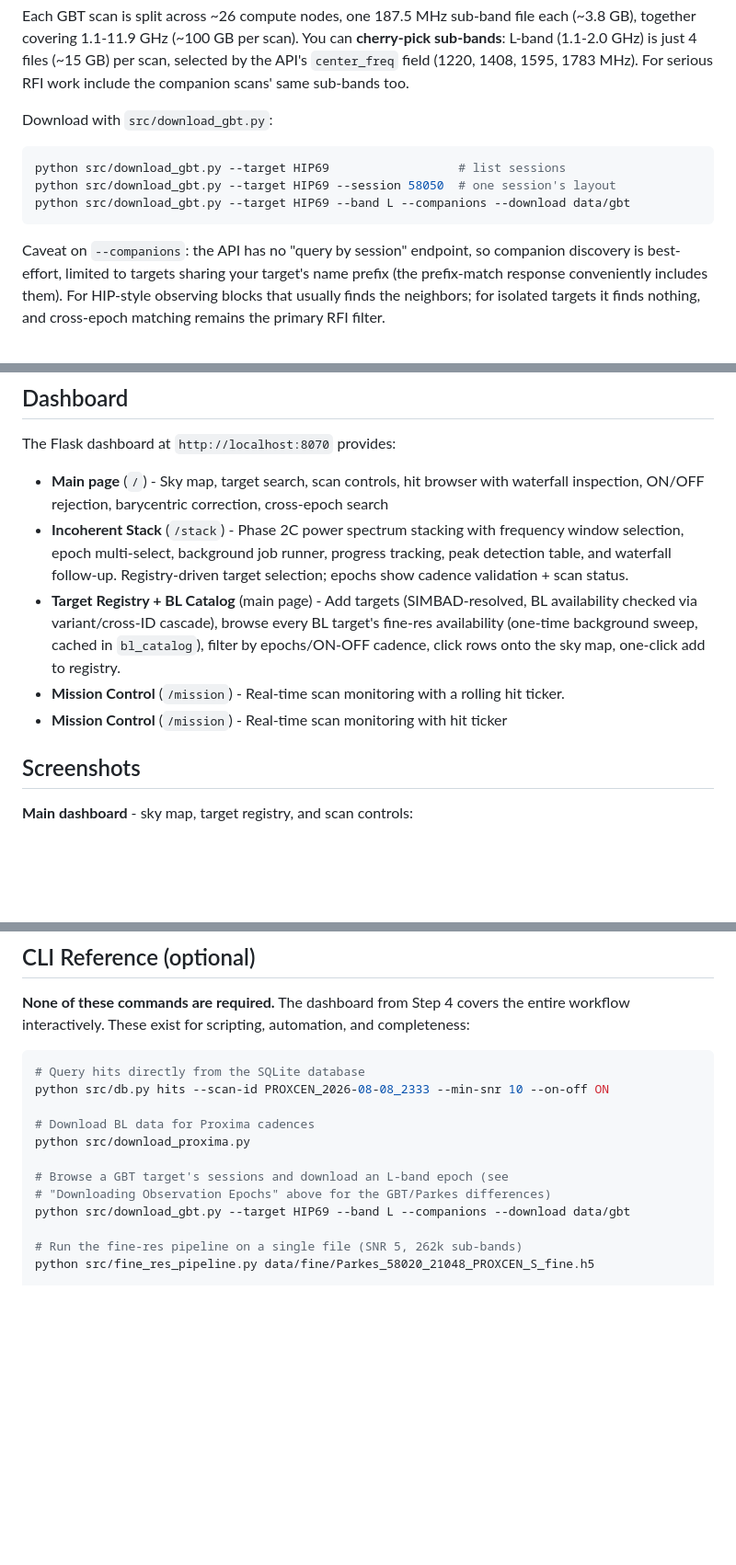
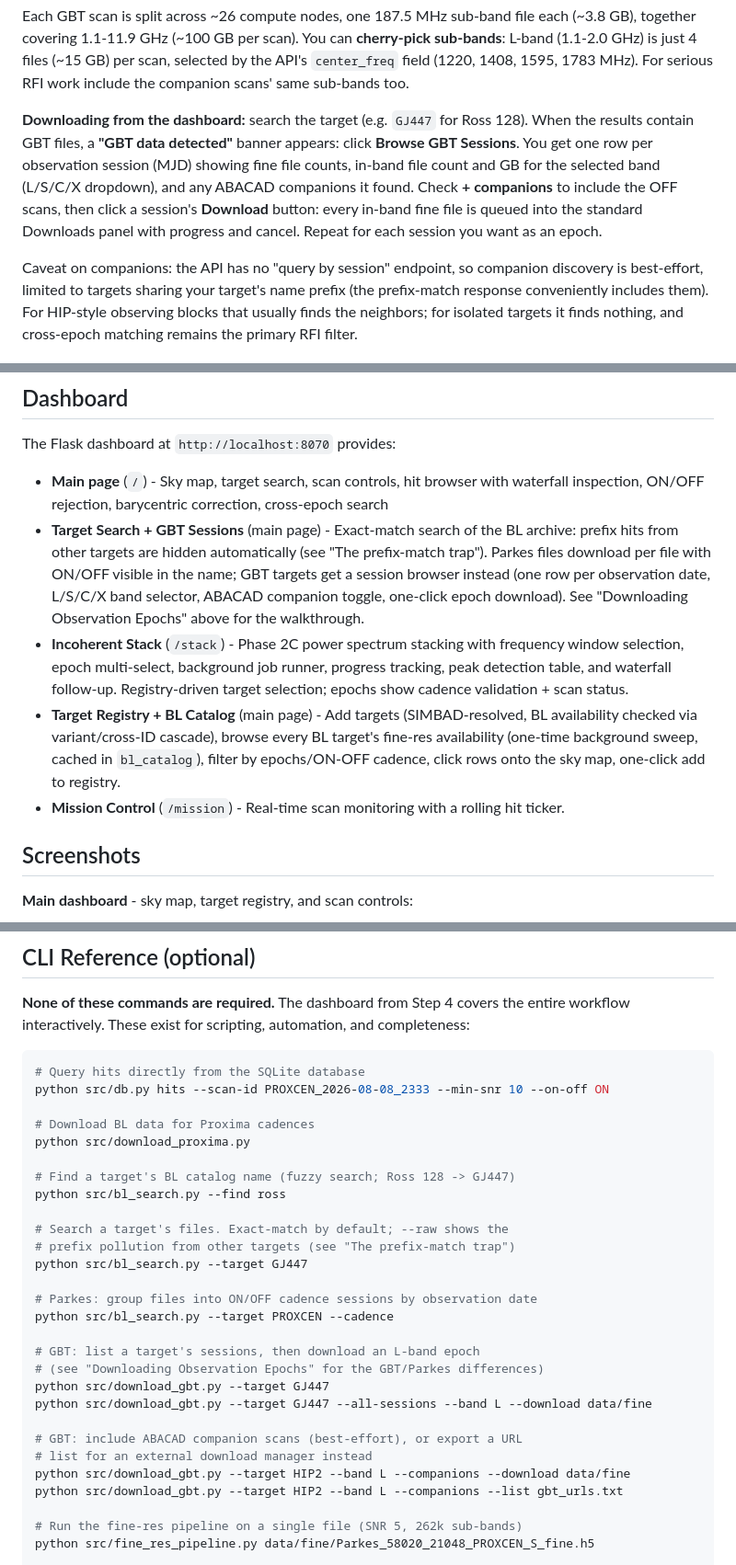
Before and after one commit to w4gon79/backyard-seti, a Markdown page: README.md, 3 parts joined by grey strips. Shown at 92% size. Drawn GitHub-style; blank space fills up the shorter version.

Commit message:
README: dashboard-first download instructions, CLI moved to reference section
New users get button-level walkthroughs first: Parkes cadence downloads
from Target Search (filter Fine, grab the S/R set sharing one MJD) and
the GBT session browser (GBT data detected banner -> Browse GBT
Sessions -> band selector -> companions toggle -> one-click epoch
download). The CLI equivalents (bl_search --find/--cadence,
download_gbt sessions/band/companions/--list) now live together in the
CLI Reference section at the bottom, which stays clearly optional.
Also documents the exact-match search behavior in the Dashboard
section and drops the duplicate Mission Control bullet.

````diff
--- a/README.md
+++ b/README.md
@@ -81,15 +92,17 @@ each (~3.8 GB), together covering 1.1-11.9 GHz (~100 GB per scan). You can
 scan, selected by the API's `center_freq` field (1220, 1408, 1595, 1783 MHz).
 For serious RFI work include the companion scans' same sub-bands too.
 
-Download with `src/download_gbt.py`:
+**Downloading from the dashboard:** search the target (e.g. `GJ447` for
+Ross 128). When the results contain GBT files, a **"GBT data detected"**
+banner appears: click **Browse GBT Sessions**. You get one row per
+observation session (MJD) showing fine file counts, in-band file count and
+GB for the selected band (L/S/C/X dropdown), and any ABACAD companions it
+found. Check **+ companions** to include the OFF scans, then click a
+session's **Download** button: every in-band fine file is queued into the
+standard Downloads panel with progress and cancel. Repeat for each session
+you want as an epoch.
 
-```bash
-python src/download_gbt.py --target HIP69                  # list sessions
-python src/download_gbt.py --target HIP69 --session 58050  # one session's layout
-python src/download_gbt.py --target HIP69 --band L --companions --download data/gbt
-```
-
-Caveat on `--companions`: the API has no "query by session" endpoint, so
+Caveat on companions: the API has no "query by session" endpoint, so
 companion discovery is best-effort, limited to targets sharing your target's
 name prefix (the prefix-match response conveniently includes them). For
 HIP-style observing blocks that usually finds the neighbors; for isolated
@@ -229,6 +242,12 @@ The Flask dashboard at `http://localhost:8070` provides:
 
 - **Main page** (`/`) - Sky map, target search, scan controls, hit browser with
   waterfall inspection, ON/OFF rejection, barycentric correction, cross-epoch search
+- **Target Search + GBT Sessions** (main page) - Exact-match search of the BL
+  archive: prefix hits from other targets are hidden automatically (see "The
+  prefix-match trap"). Parkes files download per file with ON/OFF visible in the
+  name; GBT targets get a session browser instead (one row per observation
+  date, L/S/C/X band selector, ABACAD companion toggle, one-click epoch
+  download). See "Downloading Observation Epochs" above for the walkthrough.
 - **Incoherent Stack** (`/stack`) - Phase 2C power spectrum stacking with
   frequency window selection, epoch multi-select, background job runner, progress
   tracking, peak detection table, and waterfall follow-up. Registry-driven target
@@ -240,7 +259,6 @@ The Flask dashboard at `http://localhost:8070` provides:
   registry.
 - **Mission Control** (`/mission`) - Real-time scan monitoring with a rolling
   hit ticker.
-- **Mission Control** (`/mission`) - Real-time scan monitoring with hit ticker
 
 ## Screenshots
 
@@ -333,9 +351,25 @@ python src/db.py hits --scan-id PROXCEN_2026-08-08_2333 --min-snr 10 --on-off ON
 # Download BL data for Proxima cadences
 python src/download_proxima.py
 
-# Browse a GBT target's sessions and download an L-band epoch (see
-# "Downloading Observation Epochs" above for the GBT/Parkes differences)
-python src/download_gbt.py --target HIP69 --band L --companions --download data/gbt
+# Find a target's BL catalog name (fuzzy search; Ross 128 -> GJ447)
+python src/bl_search.py --find ross
+
+# Search a target's files. Exact-match by default; --raw shows the
+# prefix pollution from other targets (see "The prefix-match trap")
+python src/bl_search.py --target GJ447
+
+# Parkes: group files into ON/OFF cadence sessions by observation date
+python src/bl_search.py --target PROXCEN --cadence
+
+# GBT: list a target's sessions, then download an L-band epoch
+# (see "Downloading Observation Epochs" for the GBT/Parkes differences)
+python src/download_gbt.py --target GJ447
+python src/download_gbt.py --target GJ447 --all-sessions --band L --download data/fine
+
+# GBT: include ABACAD companion scans (best-effort), or export a URL
+# list for an external download manager instead
+python src/download_gbt.py --target HIP2 --band L --companions --download data/fine
+python src/download_gbt.py --target HIP2 --band L --companions --list gbt_urls.txt
 
 # Run the fine-res pipeline on a single file (SNR 5, 262k sub-bands)
 python src/fine_res_pipeline.py data/fine/Parkes_58020_21048_PROXCEN_S_fine.h5
````
Also changed, not shown: other parts of README.md (+12 -1 lines).
